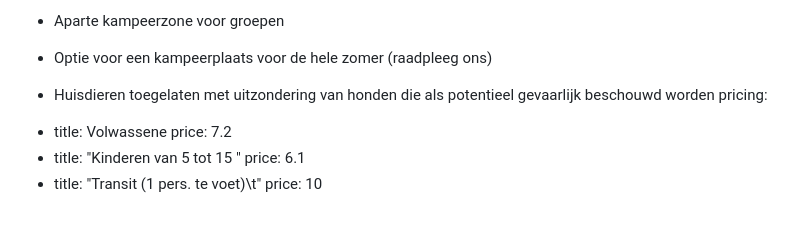
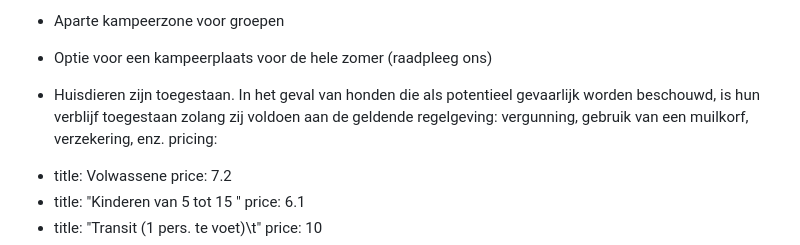
Before and after one commit to Recrea-t/campinglamola, a Markdown page: src/pages/kampeerplaatsen.nl.md, the part around the change. Drawn GitHub-style; blank space fills up the shorter version.

Commit message:
Update Pàgines (Nerlandès) “parceles-nl”

```diff
--- a/src/pages/kampeerplaatsen.nl.md
+++ b/src/pages/kampeerplaatsen.nl.md
@@ -18,7 +18,7 @@ summary: >-
 
   * Optie voor een kampeerplaats voor de hele zomer (raadpleeg ons)
 
-  * Huisdieren toegelaten met uitzondering van honden die als potentieel gevaarlijk beschouwd worden
+  * Huisdieren zijn toegestaan. In het geval van honden die als potentieel gevaarlijk worden beschouwd, is hun verblijf toegestaan zolang zij voldoen aan de geldende regelgeving: vergunning, gebruik van een muilkorf, verzekering, enz.
 pricing:
   - title: Volwassene
     price: 7.2
```
